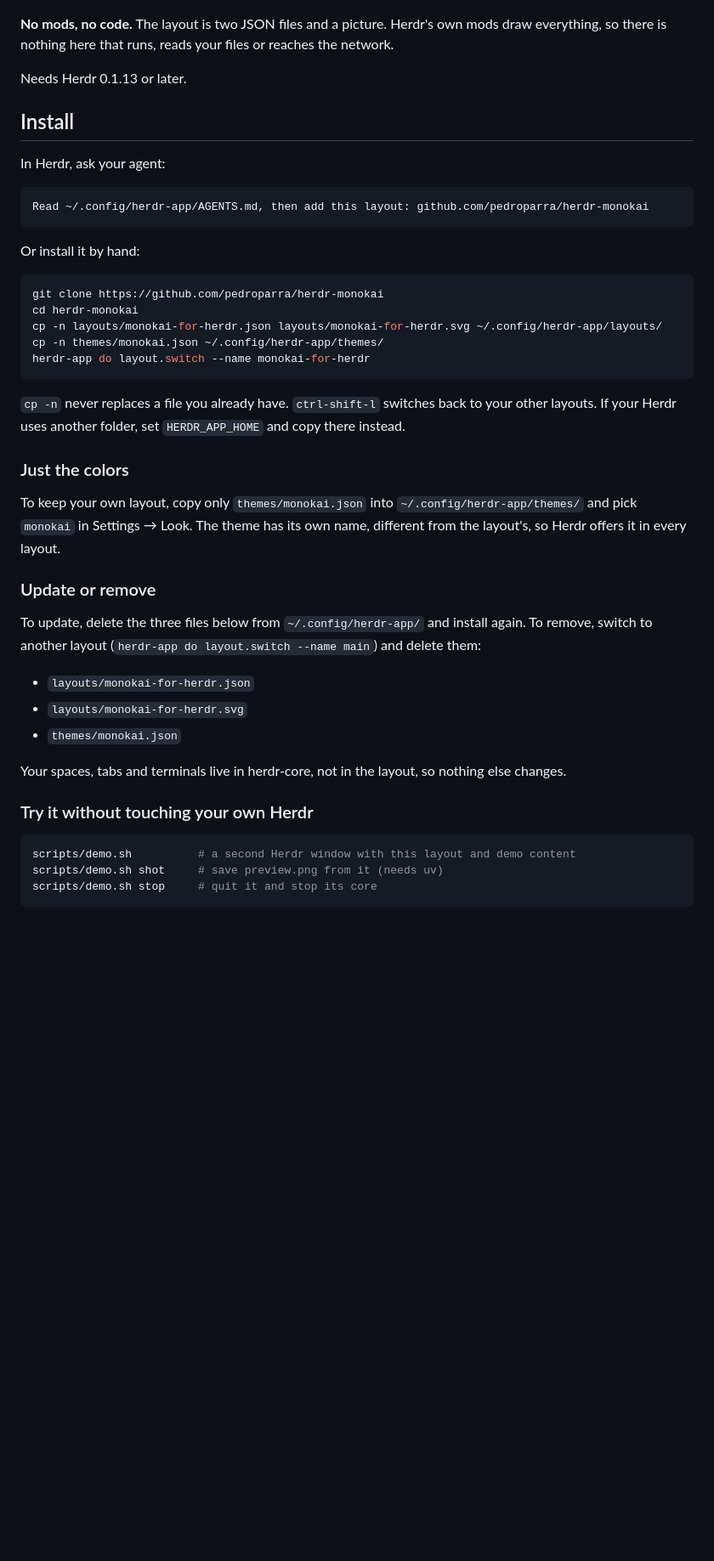
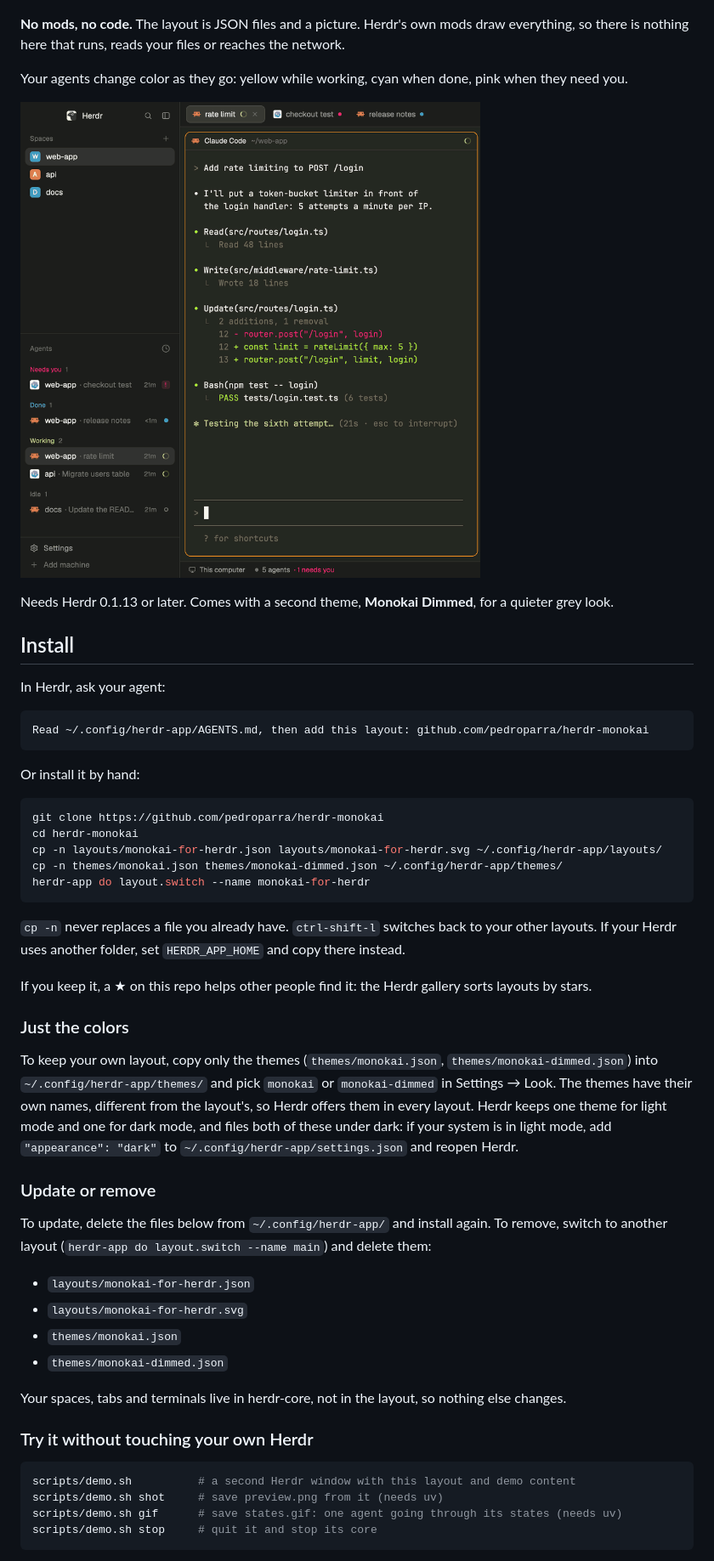
Before and after one commit to pedroparra/herdr-monokai, a Markdown page: README.md, the part around one of its changes. Shown at 85% size. Rendered like a GitHub page; pictures changed too: states.gif (added); blank space fills up the shorter version.

````diff
--- a/README.md
+++ b/README.md
@@ -4,9 +4,13 @@ The classic Monokai from Sublime Text and VS Code, across the whole [Herdr](http
 
 ![Monokai](preview.png)
 
-**No mods, no code.** The layout is two JSON files and a picture. Herdr's own mods draw everything, so there is nothing here that runs, reads your files or reaches the network.
+**No mods, no code.** The layout is JSON files and a picture. Herdr's own mods draw everything, so there is nothing here that runs, reads your files or reaches the network.
 
-Needs Herdr 0.1.13 or later.
+Your agents change color as they go: yellow while working, cyan when done, pink when they need you.
+
+![An agent in the sidebar going from working to done to needs you](states.gif)
+
+Needs Herdr 0.1.13 or later. Comes with a second theme, **Monokai Dimmed**, for a quieter grey look.
 
 ## Install
 
@@ -22,23 +26,26 @@ Or install it by hand:
 git clone https://github.com/pedroparra/herdr-monokai
 cd herdr-monokai
 cp -n layouts/monokai-for-herdr.json layouts/monokai-for-herdr.svg ~/.config/herdr-app/layouts/
-cp -n themes/monokai.json ~/.config/herdr-app/themes/
+cp -n themes/monokai.json themes/monokai-dimmed.json ~/.config/herdr-app/themes/
 herdr-app do layout.switch --name monokai-for-herdr
 ```
 
 `cp -n` never replaces a file you already have. `ctrl-shift-l` switches back to your other layouts. If your Herdr uses another folder, set `HERDR_APP_HOME` and copy there instead.
 
+If you keep it, a ★ on this repo helps other people find it: the Herdr gallery sorts layouts by stars.
+
 ### Just the colors
 
-To keep your own layout, copy only `themes/monokai.json` into `~/.config/herdr-app/themes/` and pick `monokai` in Settings → Look. The theme has its own name, different from the layout's, so Herdr offers it in every layout.
+To keep your own layout, copy only the themes (`themes/monokai.json`, `themes/monokai-dimmed.json`) into `~/.config/herdr-app/themes/` and pick `monokai` or `monokai-dimmed` in Settings → Look. The themes have their own names, different from the layout's, so Herdr offers them in every layout. Herdr keeps one theme for light mode and one for dark mode, and files both of these under dark: if your system is in light mode, add `"appearance": "dark"` to `~/.config/herdr-app/settings.json` and reopen Herdr.
 
 ### Update or remove
 
-To update, delete the three files below from `~/.config/herdr-app/` and install again. To remove, switch to another layout (`herdr-app do layout.switch --name main`) and delete them:
+To update, delete the files below from `~/.config/herdr-app/` and install again. To remove, switch to another layout (`herdr-app do layout.switch --name main`) and delete them:
 
 - `layouts/monokai-for-herdr.json`
 - `layouts/monokai-for-herdr.svg`
 - `themes/monokai.json`
+- `themes/monokai-dimmed.json`
 
 Your spaces, tabs and terminals live in herdr-core, not in the layout, so nothing else changes.
 
@@ -47,6 +54,7 @@ Your spaces, tabs and terminals live in herdr-core, not in the layout, so nothin
 ```sh
 scripts/demo.sh          # a second Herdr window with this layout and demo content
 scripts/demo.sh shot     # save preview.png from it (needs uv)
+scripts/demo.sh gif      # save states.gif: one agent going through its states (needs uv)
 scripts/demo.sh stop     # quit it and stop its core
 ```
 
````
Also changed, not shown: other parts of README.md (+18 -3 lines), RECIPE.md (+9 -8 lines), 7 other files.
